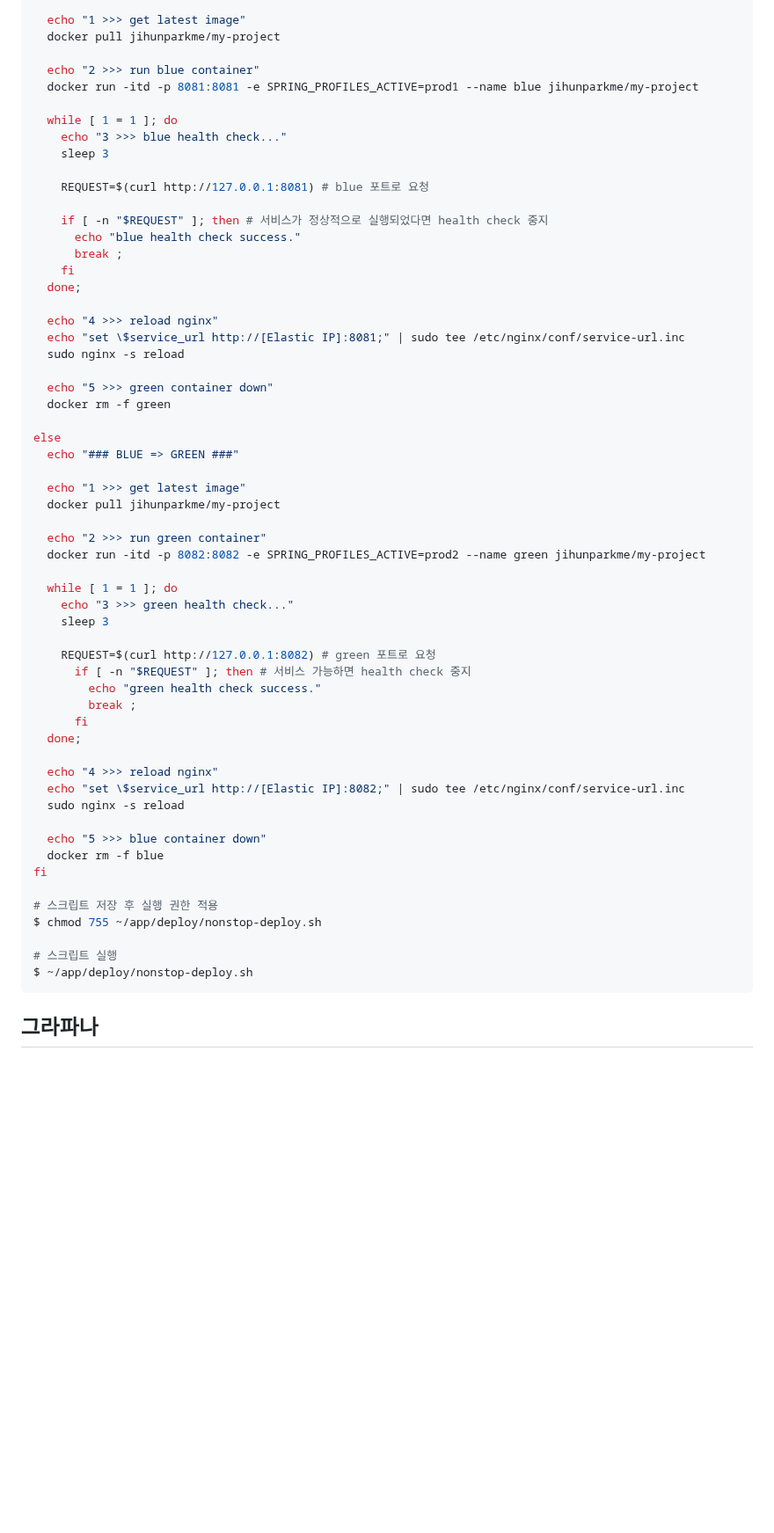
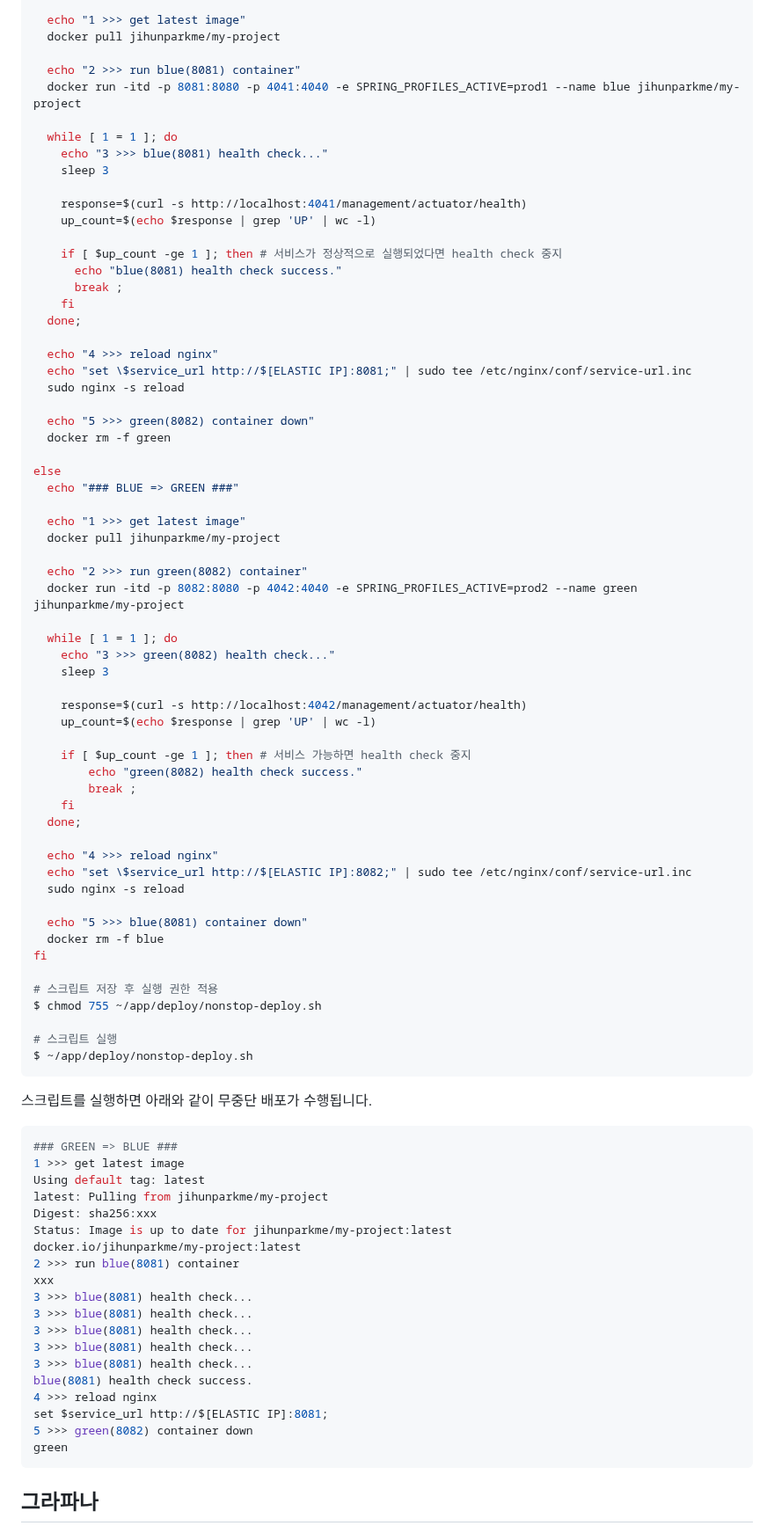
Before and after one commit to jihunparkme/blog, a Markdown page: contents/aws_deploy.md, the part around the change. Shown at 88% size. GitHub-like rendering; blank space fills up the shorter version.

````diff
--- a/contents/aws_deploy.md
+++ b/contents/aws_deploy.md
@@ -297,26 +297,27 @@ if [ -z $IS_BLUE  ];then # green 이라면
   echo "1 >>> get latest image"
   docker pull jihunparkme/my-project
 
-  echo "2 >>> run blue container"
-  docker run -itd -p 8081:8081 -e SPRING_PROFILES_ACTIVE=prod1 --name blue jihunparkme/my-project
+  echo "2 >>> run blue(8081) container"
+  docker run -itd -p 8081:8080 -p 4041:4040 -e SPRING_PROFILES_ACTIVE=prod1 --name blue jihunparkme/my-project
 
   while [ 1 = 1 ]; do
-    echo "3 >>> blue health check..."
+    echo "3 >>> blue(8081) health check..."
     sleep 3
 
-    REQUEST=$(curl http://127.0.0.1:8081) # blue 포트로 요청
+    response=$(curl -s http://localhost:4041/management/actuator/health)
+    up_count=$(echo $response | grep 'UP' | wc -l)
 
-    if [ -n "$REQUEST" ]; then # 서비스가 정상적으로 실행되었다면 health check 중지
-      echo "blue health check success."
+    if [ $up_count -ge 1 ]; then # 서비스가 정상적으로 실행되었다면 health check 중지
+      echo "blue(8081) health check success."
       break ;
     fi
   done;
 
   echo "4 >>> reload nginx"
-  echo "set \$service_url http://[Elastic IP]:8081;" | sudo tee /etc/nginx/conf/service-url.inc
+  echo "set \$service_url http://$[ELASTIC IP]:8081;" | sudo tee /etc/nginx/conf/service-url.inc
   sudo nginx -s reload
 
-  echo "5 >>> green container down"
+  echo "5 >>> green(8082) container down"
   docker rm -f green
 
 else
@@ -325,25 +326,27 @@ else
   echo "1 >>> get latest image"
   docker pull jihunparkme/my-project
 
-  echo "2 >>> run green container"
-  docker run -itd -p 8082:8082 -e SPRING_PROFILES_ACTIVE=prod2 --name green jihunparkme/my-project
+  echo "2 >>> run green(8082) container"
+  docker run -itd -p 8082:8080 -p 4042:4040 -e SPRING_PROFILES_ACTIVE=prod2 --name green jihunparkme/my-project
 
   while [ 1 = 1 ]; do
-    echo "3 >>> green health check..."
+    echo "3 >>> green(8082) health check..."
     sleep 3
 
-    REQUEST=$(curl http://127.0.0.1:8082) # green 포트로 요청
-      if [ -n "$REQUEST" ]; then # 서비스 가능하면 health check 중지
-	    echo "green health check success."
-	    break ;
-	  fi
+    response=$(curl -s http://localhost:4042/management/actuator/health)
+    up_count=$(echo $response | grep 'UP' | wc -l)
+
+    if [ $up_count -ge 1 ]; then # 서비스 가능하면 health check 중지
+        echo "green(8082) health check success."
+        break ;
+    fi
   done;
 
   echo "4 >>> reload nginx"
-  echo "set \$service_url http://[Elastic IP]:8082;" | sudo tee /etc/nginx/conf/service-url.inc
+  echo "set \$service_url http://$[ELASTIC IP]:8082;" | sudo tee /etc/nginx/conf/service-url.inc
   sudo nginx -s reload
 
-  echo "5 >>> blue container down"
+  echo "5 >>> blue(8081) container down"
   docker rm -f blue
 fi
 
@@ -352,6 +355,30 @@ $ chmod 755 ~/app/deploy/nonstop-deploy.sh
 
 # 스크립트 실행
 $ ~/app/deploy/nonstop-deploy.sh
+```
+
+스크립트를 실행하면 아래와 같이 무중단 배포가 수행됩니다.
+
+```bash
+### GREEN => BLUE ###
+1 >>> get latest image
+Using default tag: latest
+latest: Pulling from jihunparkme/my-project
+Digest: sha256:xxx
+Status: Image is up to date for jihunparkme/my-project:latest
+docker.io/jihunparkme/my-project:latest
+2 >>> run blue(8081) container
+xxx
+3 >>> blue(8081) health check...
+3 >>> blue(8081) health check...
+3 >>> blue(8081) health check...
+3 >>> blue(8081) health check...
+3 >>> blue(8081) health check...
+blue(8081) health check success.
+4 >>> reload nginx
+set $service_url http://$[ELASTIC IP]:8081;
+5 >>> green(8082) container down
+green
 ```
 
 
````
